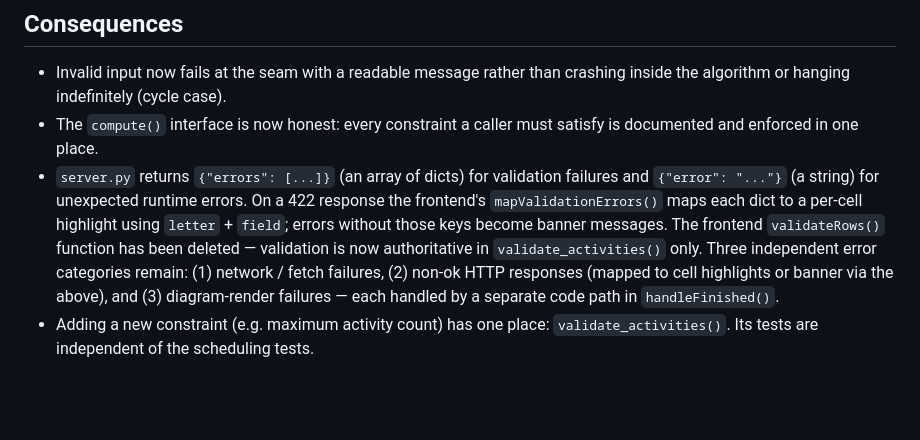
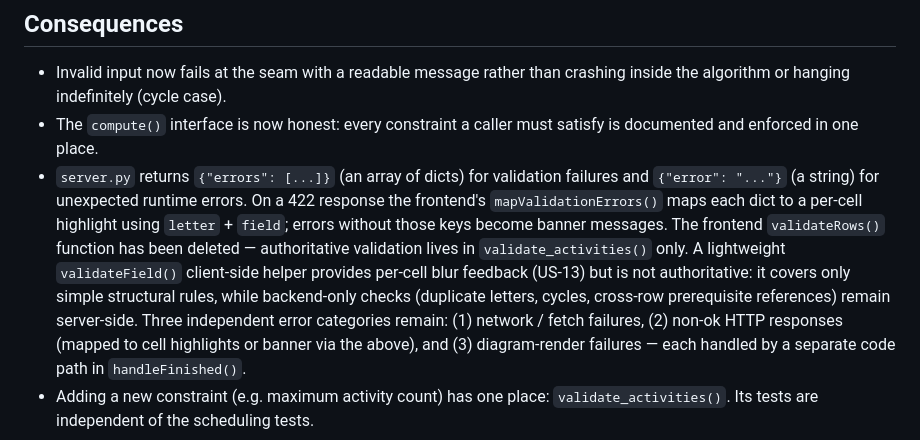
Before and after one commit to JuliaCoelhoR/pert-cpm-mockup, a Markdown page: docs/adr/0002-validate-activities-at-compute-seam.md, the part around the change. Rendered like a GitHub page; blank space fills up the shorter version.

Commit message:
Reconcile docs with blur validation implementation
design-decisions.md: update Timing bullet to reflect that cell
validation fires on blur (US-13), with authoritative validation
remaining server-side on Finished.

ADR-0002: note that validateField() is a lightweight UX layer
distinct from the deleted validateRows(); backend-only checks
(duplicates, cycles, cross-row prerequisites) stay server-side.

Co-Authored-By: Claude Sonnet 4.6 <noreply@anthropic.com>

```diff
--- a/docs/adr/0002-validate-activities-at-compute-seam.md
+++ b/docs/adr/0002-validate-activities-at-compute-seam.md
@@ -85,7 +85,11 @@ tests.
   On a 422 response the frontend's `mapValidationErrors()` maps each dict to a
   per-cell highlight using `letter` + `field`; errors without those keys become
   banner messages. The frontend `validateRows()` function has been deleted —
-  validation is now authoritative in `validate_activities()` only. Three
+  authoritative validation lives in `validate_activities()` only. A lightweight
+  `validateField()` client-side helper provides per-cell blur feedback (US-13)
+  but is not authoritative: it covers only simple structural rules, while
+  backend-only checks (duplicate letters, cycles, cross-row prerequisite
+  references) remain server-side. Three
   independent error categories remain: (1) network / fetch failures, (2) non-ok
   HTTP responses (mapped to cell highlights or banner via the above), and (3)
   diagram-render failures — each handled by a separate code path in
```
Also changed, not shown: docs/design/design-decisions.md (+1 -1 lines).
